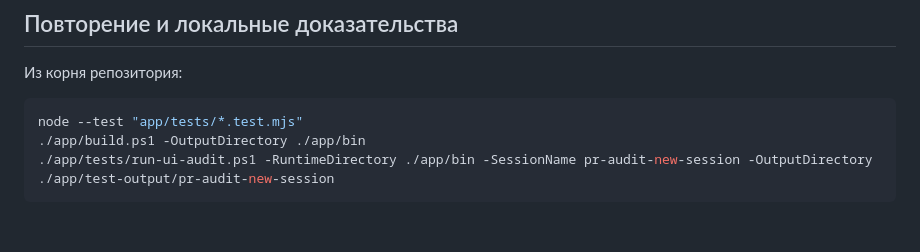
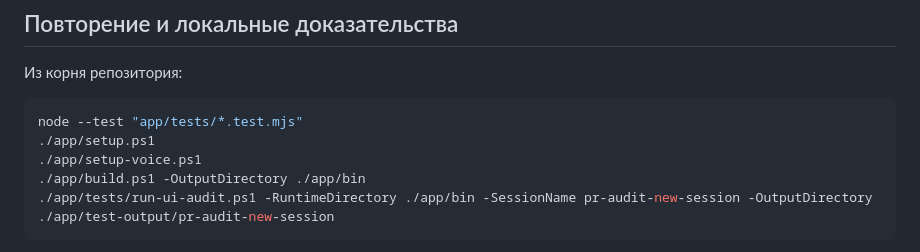
Before and after one commit to smmisha/Delo, a Markdown page: architecture/PR-AUDIT-20261027.md, the part around the change. Rendered like a GitHub page; blank space fills up the shorter version.

Commit message:
Document the SDK and voice setup required by the live audit

````diff
--- a/architecture/PR-AUDIT-20261027.md
+++ b/architecture/PR-AUDIT-20261027.md
@@ -55,6 +55,8 @@
 
 ```powershell
 node --test "app/tests/*.test.mjs"
+./app/setup.ps1
+./app/setup-voice.ps1
 ./app/build.ps1 -OutputDirectory ./app/bin
 ./app/tests/run-ui-audit.ps1 -RuntimeDirectory ./app/bin -SessionName pr-audit-new-session -OutputDirectory ./app/test-output/pr-audit-new-session
 ```
````
